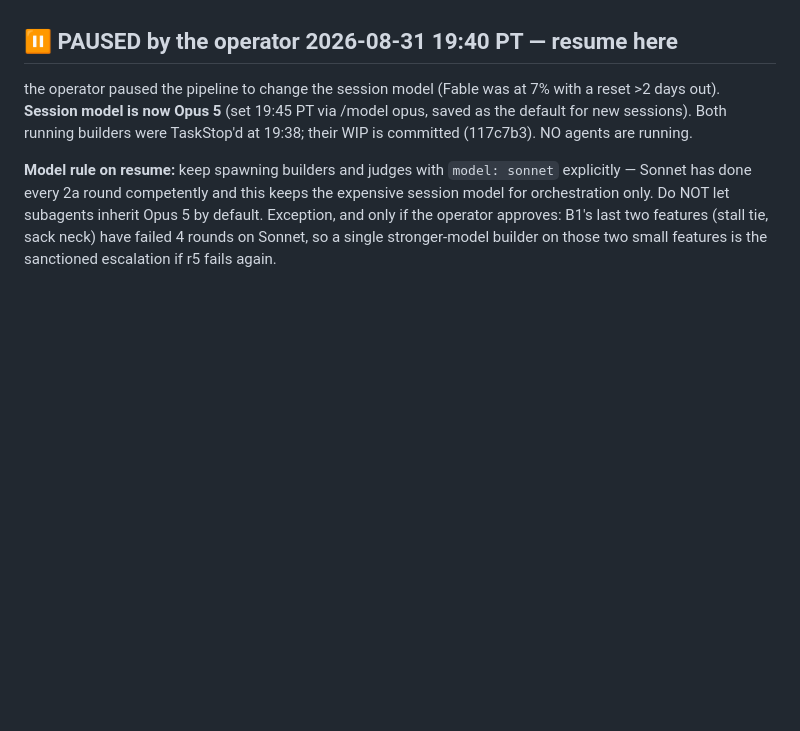
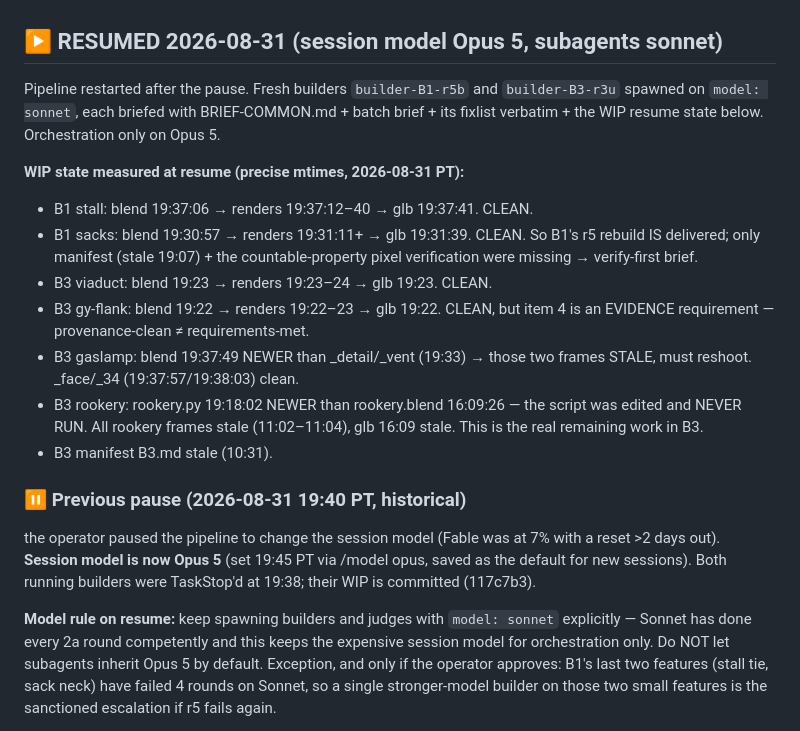
Before and after one commit to az9713/victorian-london, a Markdown page: HANDOFF.md, the part around the change. GitHub-like rendering; blank space fills up the shorter version.

Commit message:
handoff: RESUMED on Opus 5 — fresh sonnet builders B1-r5b + B3-r3u, measured WIP provenance state
Co-Authored-By: Claude Fable 5 <noreply@anthropic.com>
Claude-Session: https://claude.ai/code/session_017qLJs9v2hryaFneworWUNy

```diff
--- a/HANDOFF.md
+++ b/HANDOFF.md
@@ -41,12 +41,32 @@ quotes, or a judge loop that will not converge.
   `2a-church-ginpalace-pass`). B1 and B3 still open — see PAUSED block below.
   The assembled game passes the 15/15 gate with current assets (48 fps median).
 
-## ⏸ PAUSED by the operator 2026-08-31 19:40 PT — resume here
+## ▶ RESUMED 2026-08-31 (session model Opus 5, subagents sonnet)
+Pipeline restarted after the pause. Fresh builders `builder-B1-r5b` and
+`builder-B3-r3u` spawned on `model: sonnet`, each briefed with
+BRIEF-COMMON.md + batch brief + its fixlist verbatim + the WIP resume state
+below. Orchestration only on Opus 5.
+
+**WIP state measured at resume (precise mtimes, 2026-08-31 PT):**
+- B1 stall: blend 19:37:06 → renders 19:37:12–40 → glb 19:37:41. CLEAN.
+- B1 sacks: blend 19:30:57 → renders 19:31:11+ → glb 19:31:39. CLEAN.
+  So B1's r5 rebuild IS delivered; only manifest (stale 19:07) + the
+  countable-property pixel verification were missing → verify-first brief.
+- B3 viaduct: blend 19:23 → renders 19:23–24 → glb 19:23. CLEAN.
+- B3 gy-flank: blend 19:22 → renders 19:22–23 → glb 19:22. CLEAN, but item 4
+  is an EVIDENCE requirement — provenance-clean ≠ requirements-met.
+- B3 gaslamp: blend 19:37:49 NEWER than _detail/_vent (19:33) → those two
+  frames STALE, must reshoot. _face/_34 (19:37:57/19:38:03) clean.
+- B3 rookery: rookery.py 19:18:02 NEWER than rookery.blend 16:09:26 — the
+  script was edited and NEVER RUN. All rookery frames stale (11:02–11:04),
+  glb 16:09 stale. This is the real remaining work in B3.
+- B3 manifest B3.md stale (10:31).
+
+### ⏸ Previous pause (2026-08-31 19:40 PT, historical)
 the operator paused the pipeline to change the session model (Fable was at 7% with
 a reset >2 days out). **Session model is now Opus 5** (set 19:45 PT via
 /model opus, saved as the default for new sessions). Both running builders
-were TaskStop'd at 19:38; their WIP is committed (117c7b3). NO agents are
-running.
+were TaskStop'd at 19:38; their WIP is committed (117c7b3).
 
 **Model rule on resume:** keep spawning builders and judges with
 `model: sonnet` explicitly — Sonnet has done every 2a round competently and
```
